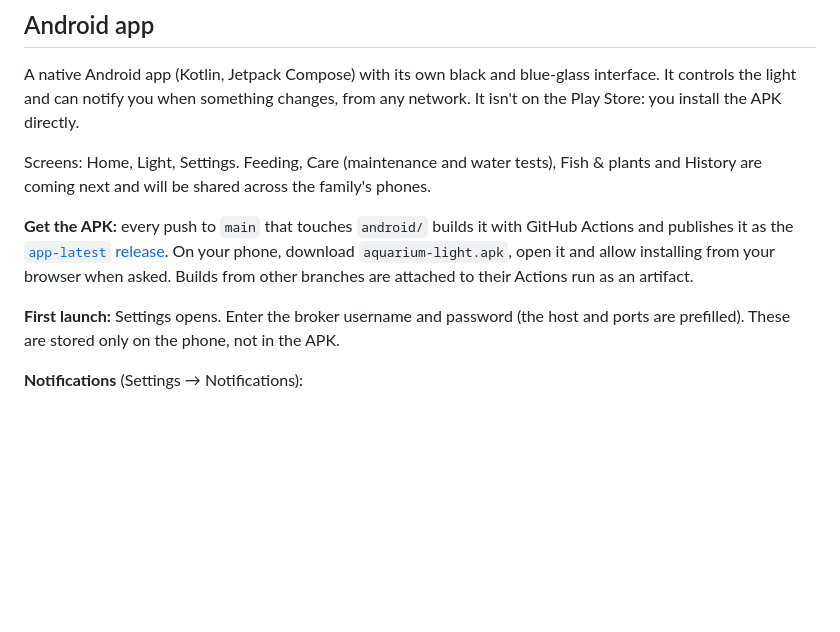
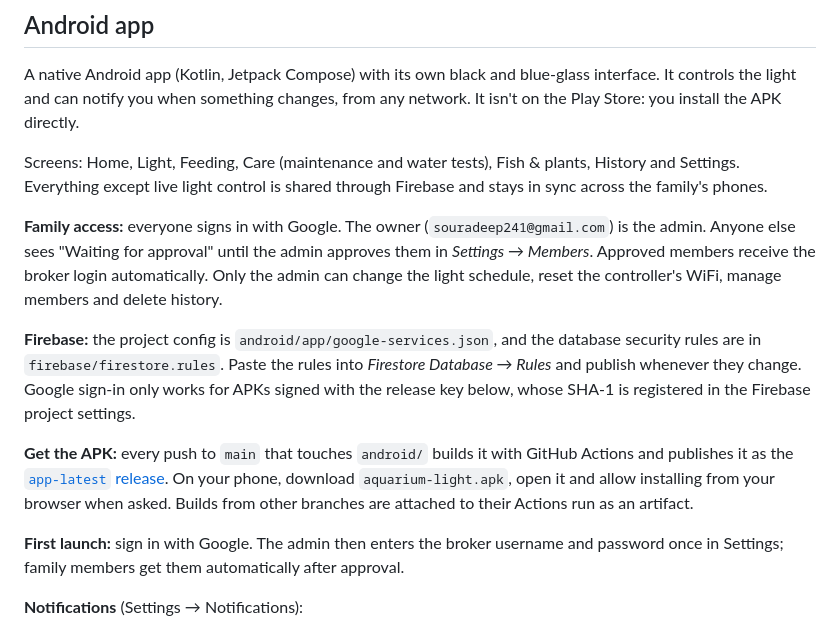
Before and after one commit to solar-lamp/aquarium-light-dashboard, a Markdown page: README.md, the part around the change. Drawn GitHub-style; blank space fills up the shorter version.

Commit message:
README: document family sign-in and Firebase setup
Co-Authored-By: Claude Opus 5.5 <noreply@anthropic.com>
Claude-Session: https://claude.ai/code/session_01G6ca59q3bGfhXUhVMxhb6P

```diff
--- a/README.md
+++ b/README.md
@@ -40,17 +40,30 @@ blue-glass interface. It controls the light and can notify you when something
 changes, from any network. It isn't on the Play Store: you install the APK
 directly.
 
-Screens: Home, Light, Settings. Feeding, Care (maintenance and water tests),
-Fish & plants and History are coming next and will be shared across the
-family's phones.
+Screens: Home, Light, Feeding, Care (maintenance and water tests),
+Fish & plants, History and Settings. Everything except live light control is
+shared through Firebase and stays in sync across the family's phones.
+
+**Family access:** everyone signs in with Google. The owner
+(`souradeep241@gmail.com`) is the admin. Anyone else sees "Waiting for
+approval" until the admin approves them in *Settings → Members*. Approved
+members receive the broker login automatically. Only the admin can change the
+light schedule, reset the controller's WiFi, manage members and delete history.
+
+**Firebase:** the project config is `android/app/google-services.json`, and
+the database security rules are in `firebase/firestore.rules`. Paste the rules
+into *Firestore Database → Rules* and publish whenever they change. Google
+sign-in only works for APKs signed with the release key below, whose SHA-1 is
+registered in the Firebase project settings.
 
 **Get the APK:** every push to `main` that touches `android/` builds it with GitHub Actions and publishes it as the
 [`app-latest` release](../../releases/tag/app-latest). On your phone, download
 `aquarium-light.apk`, open it and allow installing from your browser when asked.
 Builds from other branches are attached to their Actions run as an artifact.
 
-**First launch:** Settings opens. Enter the broker username and password (the
-host and ports are prefilled). These are stored only on the phone, not in the APK.
+**First launch:** sign in with Google. The admin then enters the broker
+username and password once in Settings; family members get them automatically
+after approval.
 
 **Notifications** (Settings → Notifications):
 
```
